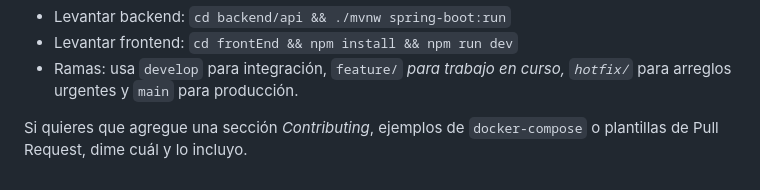
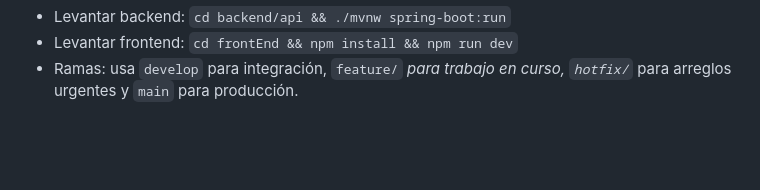
Before and after one commit to arleyS3/Facturacion-web, a Markdown page: README.md, the part around the change. GitHub-like rendering; blank space fills up the shorter version.

Commit message:
Remove redundant text from README.md

```diff
--- a/README.md
+++ b/README.md
@@ -106,5 +106,3 @@ npm run dev
 - Levantar backend: <code>cd backend/api &amp;&amp; ./mvnw spring-boot:run</code>
 - Levantar frontend: <code>cd frontEnd &amp;&amp; npm install &amp;&amp; npm run dev</code>
 - Ramas: usa <code>develop</code> para integración, <code>feature/*</code> para trabajo en curso, <code>hotfix/*</code> para arreglos urgentes y <code>main</code> para producción.
-
-<p>Si quieres que agregue una sección <em>Contributing</em>, ejemplos de <code>docker-compose</code> o plantillas de Pull Request, dime cuál y lo incluyo.</p>
```
